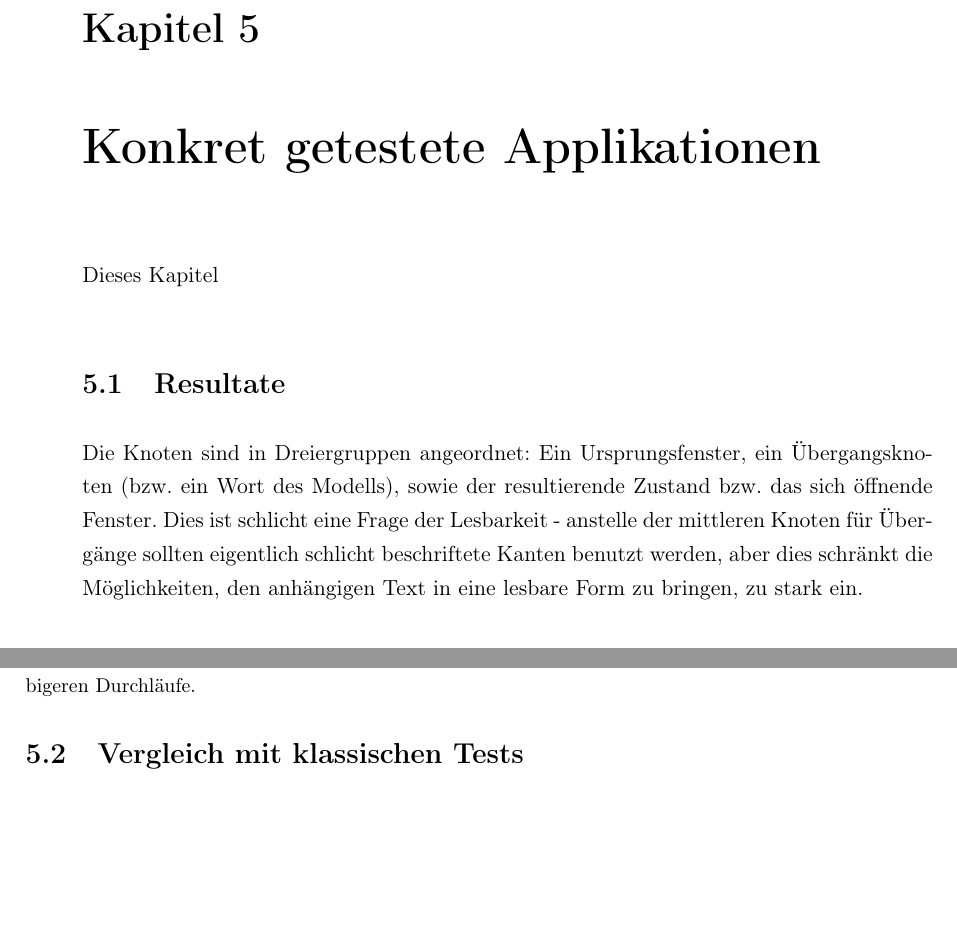
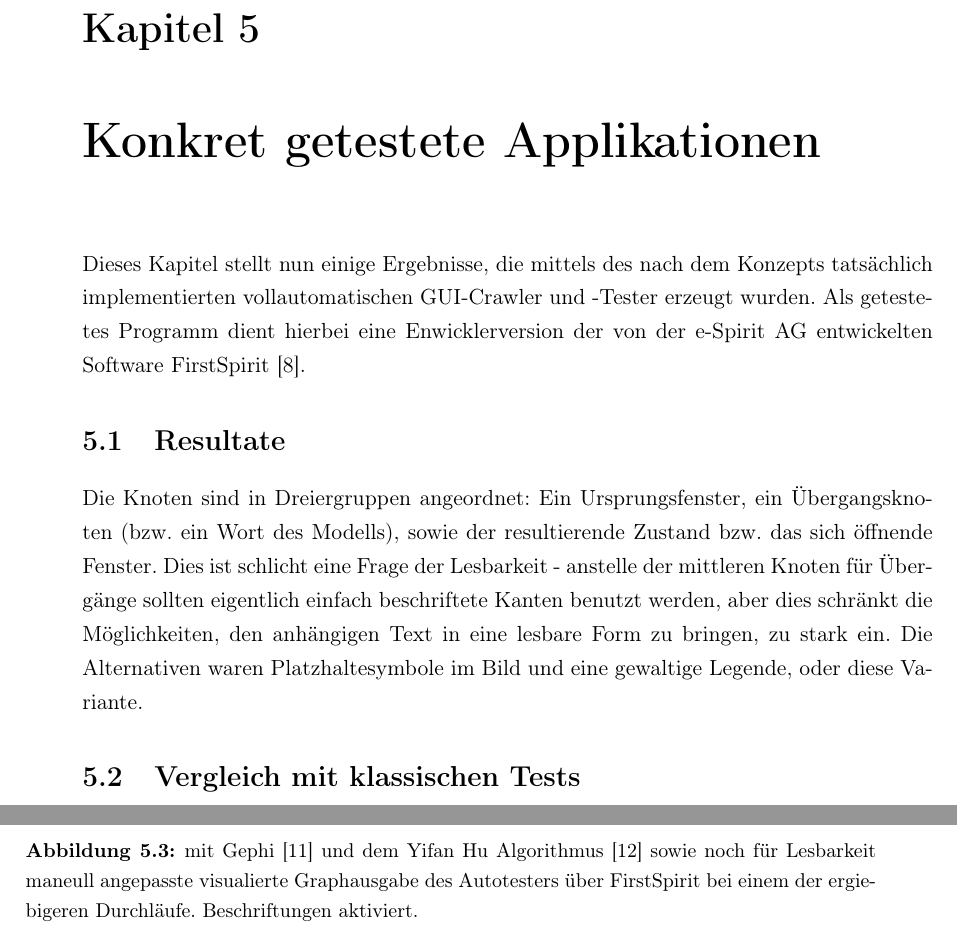
Before and after one commit to AtomicStryker/espirit-autotester, a LaTeX thesis (masterarbeit/main.tex, which reads masterarbeit/kapitel/kapitel5.tex): two parts of pages 23 and 24 of 34 before the commit and two parts of pages 23 and 26 of 36 after it, joined at a grey line, cut so that both start at the same text, the shorter picture padded with empty space. Compiled offline with pdfLaTeX.

Commit message:
ein bild durch ein besseres ersetzt, bilder verbessert

```diff
--- a/masterarbeit/kapitel/kapitel5.tex
+++ b/masterarbeit/kapitel/kapitel5.tex
@@ -3,7 +3,10 @@
 \chapter{Konkret getestete Applikationen}\label{chapter:concretetests}
 
 
-Dieses Kapitel
+Dieses Kapitel stellt nun einige Ergebnisse, die mittels des nach dem Konzepts tatsächlich
+implementierten vollautomatischen GUI-Crawler und -Tester erzeugt wurden.
+Als getestetes Programm dient hierbei eine Enwicklerversion der von der
+e-Spirit AG entwickelten Software FirstSpirit \cite{website:firstspirit}.
 
 
 \section{Resultate}\label{section:testresults}
@@ -22,3 +25,3 @@ Dieses Kapitel
 	\caption{mit Gephi \cite{website:gephi} und dem Yifan Hu Algorithmus \cite{hu2005efficient}
     sowie noch für Lesbarkeit maneull angepasste visualierte Graphausgabe
-	des Autotesters über FirstSpirit bei einem der ergiebigeren Durchläufe.}
+	des Autotesters über FirstSpirit, hoher Zoomfaktor, keine Beschriftungen.
@@ -25,3 +35,7 @@ Dieses Kapitel
+	\caption{mit Gephi \cite{website:gephi} und dem Yifan Hu Algorithmus \cite{hu2005efficient}
+    sowie noch für Lesbarkeit maneull angepasste visualierte Graphausgabe
+	des Autotesters über FirstSpirit bei einem der ergiebigeren Durchläufe.
+	Beschriftungen aktiviert.}
 	\label{fig:model_freespirit_06.10.2015}
 \end{figure}
 
@@ -30,8 +44,9 @@ Dieses Kapitel
 Die Knoten sind in Dreiergruppen angeordnet: Ein Ursprungsfenster, ein Übergangsknoten
 (bzw. ein Wort des Modells), sowie der resultierende Zustand bzw. das sich öffnende Fenster.
 Dies ist schlicht eine Frage der Lesbarkeit - anstelle der mittleren Knoten für Übergänge sollten
-eigentlich schlicht beschriftete Kanten benutzt werden, aber dies schränkt die Möglichkeiten,
-den anhängigen Text in eine lesbare Form zu bringen, zu stark ein.
+eigentlich einfach beschriftete Kanten benutzt werden, aber dies schränkt die Möglichkeiten,
+den anhängigen Text in eine lesbare Form zu bringen, zu stark ein. Die Alternativen waren
+Platzhaltesymbole im Bild und eine gewaltige Legende, oder diese Variante.
 
 
 \section{Vergleich mit klassischen Tests}\label{section:testcomparisonclassic}
```
Also changed, not shown: masterarbeit/bilder/model_freespirit.png, masterarbeit/kapitel/kapitel5.tex (11 more changed lines).
